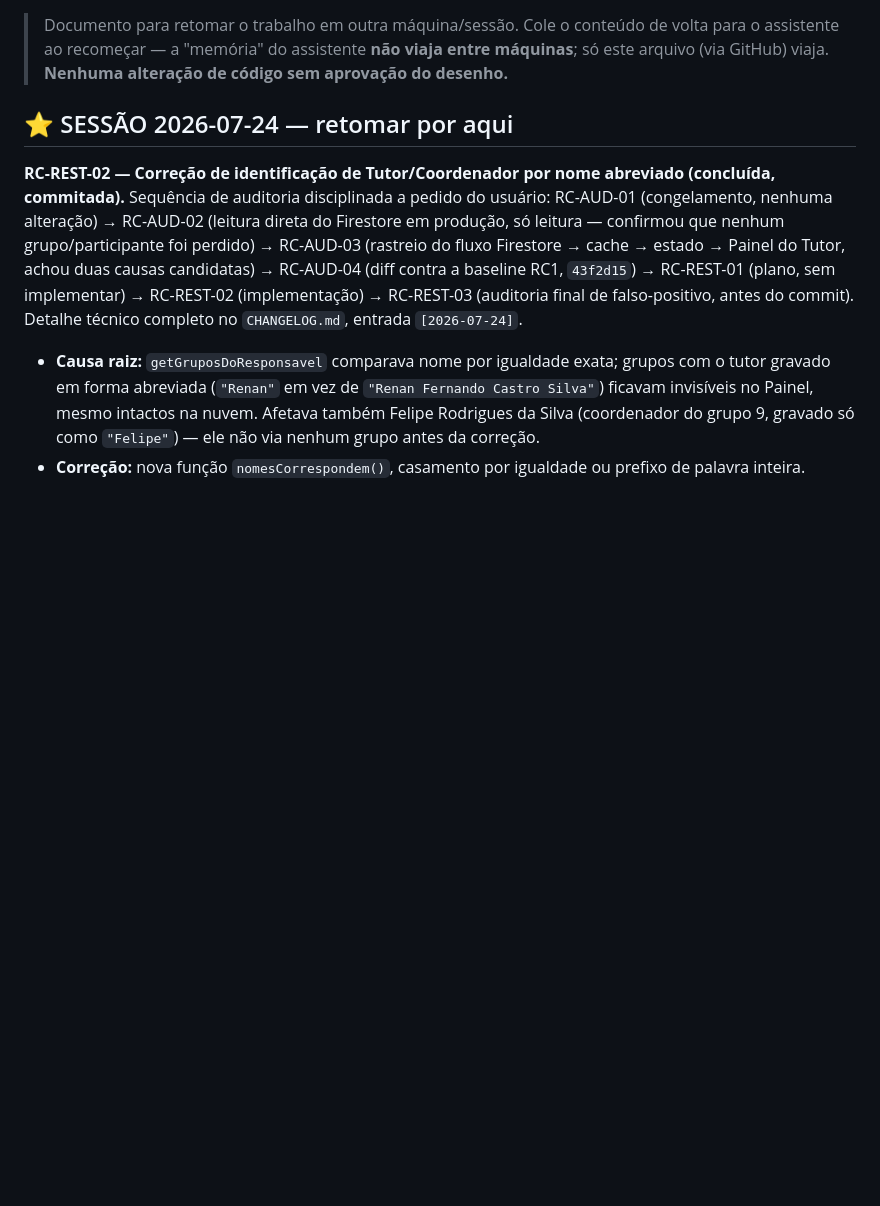
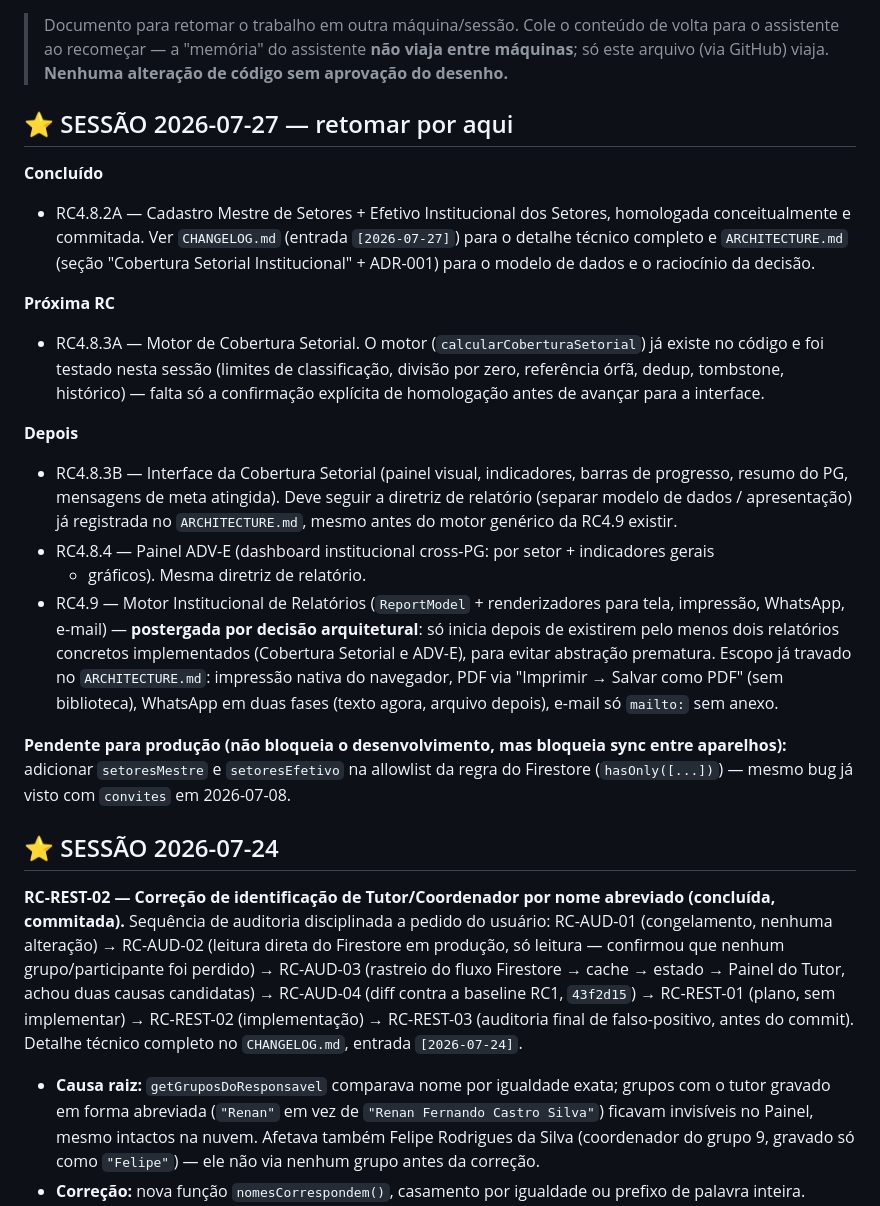
Before and after one commit to capelaniahospitalar/jornada-pequenos-grupos, a Markdown page: ESTADO-E-ROADMAP.md, the part around one of its changes. GitHub-like rendering; blank space fills up the shorter version.

```diff
--- a/ESTADO-E-ROADMAP.md
+++ b/ESTADO-E-ROADMAP.md
@@ -4,7 +4,39 @@
 > para o assistente ao recomeçar — a "memória" do assistente **não viaja entre máquinas**;
 > só este arquivo (via GitHub) viaja. **Nenhuma alteração de código sem aprovação do desenho.**
 
-## ⭐ SESSÃO 2026-07-24 — retomar por aqui
+## ⭐ SESSÃO 2026-07-27 — retomar por aqui
+
+**Concluído**
+- RC4.8.2A — Cadastro Mestre de Setores + Efetivo Institucional dos Setores, homologada
+  conceitualmente e commitada. Ver `CHANGELOG.md` (entrada `[2026-07-27]`) para o detalhe
+  técnico completo e `ARCHITECTURE.md` (seção "Cobertura Setorial Institucional" +
+  ADR-001) para o modelo de dados e o raciocínio da decisão.
+
+**Próxima RC**
+- RC4.8.3A — Motor de Cobertura Setorial. O motor (`calcularCoberturaSetorial`) já existe
+  no código e foi testado nesta sessão (limites de classificação, divisão por zero,
+  referência órfã, dedup, tombstone, histórico) — falta só a confirmação explícita de
+  homologação antes de avançar para a interface.
+
+**Depois**
+- RC4.8.3B — Interface da Cobertura Setorial (painel visual, indicadores, barras de
+  progresso, resumo do PG, mensagens de meta atingida). Deve seguir a diretriz de relatório
+  (separar modelo de dados / apresentação) já registrada no `ARCHITECTURE.md`, mesmo antes
+  do motor genérico da RC4.9 existir.
+- RC4.8.4 — Painel ADV-E (dashboard institucional cross-PG: por setor + indicadores gerais
+  + gráficos). Mesma diretriz de relatório.
+- RC4.9 — Motor Institucional de Relatórios (`ReportModel` + renderizadores para tela,
+  impressão, WhatsApp, e-mail) — **postergada por decisão arquitetural**: só inicia depois
+  de existirem pelo menos dois relatórios concretos implementados (Cobertura Setorial e
+  ADV-E), para evitar abstração prematura. Escopo já travado no `ARCHITECTURE.md`:
+  impressão nativa do navegador, PDF via "Imprimir → Salvar como PDF" (sem biblioteca),
+  WhatsApp em duas fases (texto agora, arquivo depois), e-mail só `mailto:` sem anexo.
+
+**Pendente para produção (não bloqueia o desenvolvimento, mas bloqueia sync entre
+aparelhos):** adicionar `setoresMestre` e `setoresEfetivo` na allowlist da regra do
+Firestore (`hasOnly([...])`) — mesmo bug já visto com `convites` em 2026-07-08.
+
+## ⭐ SESSÃO 2026-07-24
 
 **RC-REST-02 — Correção de identificação de Tutor/Coordenador por nome abreviado (concluída,
 commitada).** Sequência de auditoria disciplinada a pedido do usuário: RC-AUD-01 (congelamento,
```
Also changed, not shown: other parts of ESTADO-E-ROADMAP.md (+1 -1 lines), CHANGELOG.md (+40 -0 lines).
